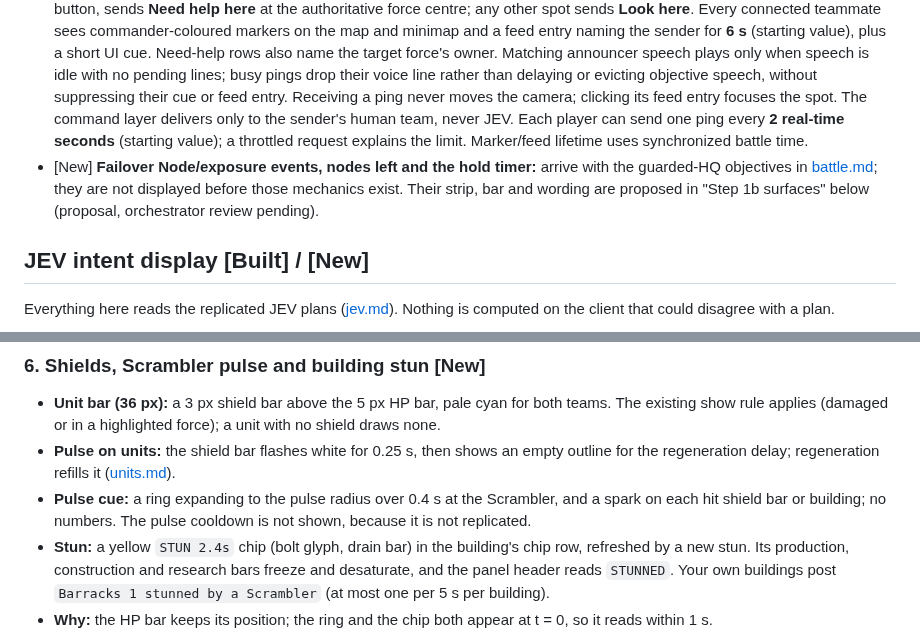
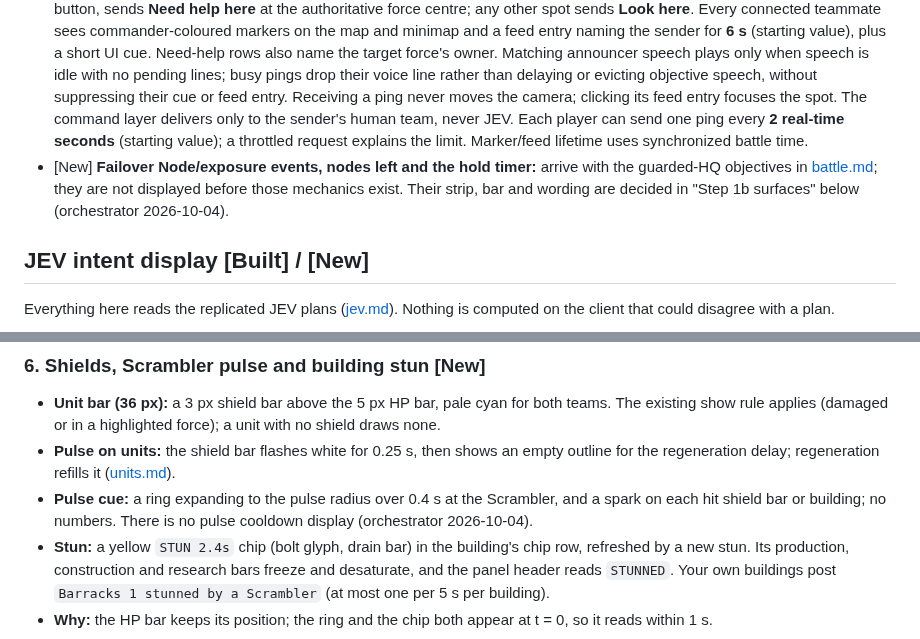
Before and after one commit to weskor/post-frontier, a Markdown page: Docs/Design/ui.md, 2 parts joined by grey strips. GitHub-like rendering.

```diff
--- a/Docs/Design/ui.md
+++ b/Docs/Design/ui.md
@@ -87,7 +87,7 @@ Research: [pacing.md](../Research/pacing.md). In the 2026-10-01 playtest the onl
 - [Built] **Alert feed:** objective rows take priority over ping rows, newest first within each history, so ping traffic cannot hide a live objective alert. Objective entries last 8 s and fade over their final 2 s. Clicking a visible entry focuses its event location without changing selection. The feed occupies the right-hand column above the build bar, without covering the footer or force cards.
 - [Built] **Space jumps to the latest objective alert;** pressing it again steps back through retained objective history, clamped at the oldest entry. Pings are excluded from Space history and use their feed's click-to-focus shortcut instead. A new objective event resets the next jump to the newest. The latest 64 objective events remain navigable after their feed entries fade. Jumping is optional: the strip and announcer carry the state.
 - [Built] **Team pings:** **G** pings at the cursor on the ground or minimap. A teammate's force, or its read-only inspector's ping button, sends **Need help here** at the authoritative force centre; any other spot sends **Look here**. Every connected teammate sees commander-coloured markers on the map and minimap and a feed entry naming the sender for **6 s** (starting value), plus a short UI cue. Need-help rows also name the target force's owner. Matching announcer speech plays only when speech is idle with no pending lines; busy pings drop their voice line rather than delaying or evicting objective speech, without suppressing their cue or feed entry. Receiving a ping never moves the camera; clicking its feed entry focuses the spot. The command layer delivers only to the sender's human team, never JEV. Each player can send one ping every **2 real-time seconds** (starting value); a throttled request explains the limit. Marker/feed lifetime uses synchronized battle time.
-- [New] **Failover Node/exposure events, nodes left and the hold timer:** arrive with the guarded-HQ objectives in [battle.md](battle.md); they are not displayed before those mechanics exist. Their strip, bar and wording are proposed in "Step 1b surfaces" below (proposal, orchestrator review pending).
+- [New] **Failover Node/exposure events, nodes left and the hold timer:** arrive with the guarded-HQ objectives in [battle.md](battle.md); they are not displayed before those mechanics exist. Their strip, bar and wording are decided in "Step 1b surfaces" below (orchestrator 2026-10-04).
 
 ## JEV intent display [Built] / [New]
 
@@ -157,7 +157,7 @@ Step 1b adds ten player-facing surfaces. Every entry below is **(proposal, orche
 
 - **Unit bar (36 px):** a 3 px shield bar above the 5 px HP bar, pale cyan for both teams. The existing show rule applies (damaged or in a highlighted force); a unit with no shield draws none.
 - **Pulse on units:** the shield bar flashes white for 0.25 s, then shows an empty outline for the regeneration delay; regeneration refills it ([units.md](units.md)).
-- **Pulse cue:** a ring expanding to the pulse radius over 0.4 s at the Scrambler, and a spark on each hit shield bar or building; no numbers. The pulse cooldown is not shown, because it is not replicated.
+- **Pulse cue:** a ring expanding to the pulse radius over 0.4 s at the Scrambler, and a spark on each hit shield bar or building; no numbers. There is no pulse cooldown display (orchestrator 2026-10-04).
 - **Stun:** a yellow `STUN 2.4s` chip (bolt glyph, drain bar) in the building's chip row, refreshed by a new stun. Its production, construction and research bars freeze and desaturate, and the panel header reads `STUNNED`. Your own buildings post `Barracks 1 stunned by a Scrambler` (at most one per 5 s per building).
 - **Why:** the HP bar keeps its position; the ring and the chip both appear at t = 0, so it reads within 1 s.
 
```
Also changed, not shown: other parts of Docs/Design/ui.md (+7 -7 lines).
